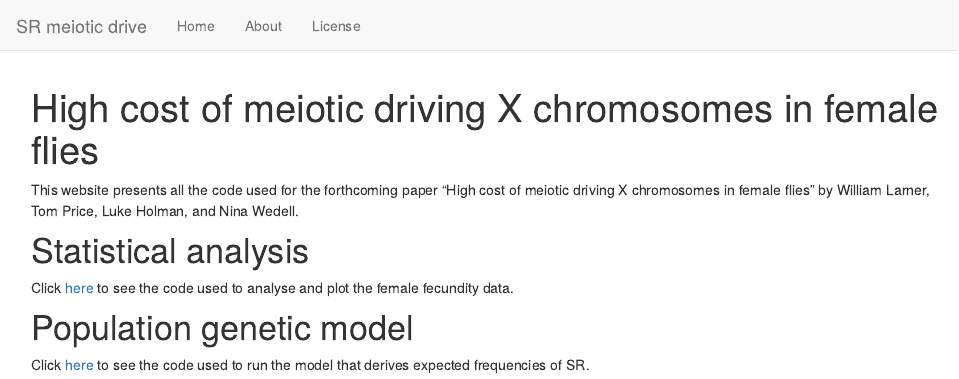
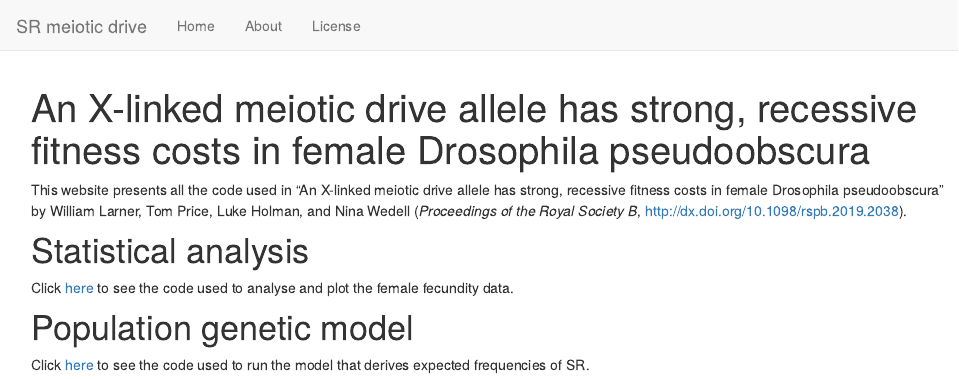
Before and after one commit to lukeholman/cost_of_SR_Dpseudo, an R Markdown document (analysis/index.Rmd): the page in a window 1100 px wide, from its top. Rendered offline with R 4.5, knitr and Pandoc, with nearby package versions; drawn as R Markdown's standard HTML page in place of the format the file asks for.

Commit message:
accepted version

```diff
--- a/analysis/index.Rmd
+++ b/analysis/index.Rmd
@@ -1,12 +1,12 @@
 ---
-title: "High cost of meiotic driving X chromosomes in female flies"
+title: "An X-linked meiotic drive allele has strong, recessive fitness costs in female Drosophila pseudoobscura"
 site: workflowr::wflow_site
 output:
   workflowr::wflow_html:
     toc: false
 ---
 
-This website presents all the code used for the forthcoming paper "High cost of meiotic driving X chromosomes in female flies" by William Larner, Tom Price, Luke Holman, and Nina Wedell.
+This website presents all the code used in "An X-linked meiotic drive allele has strong, recessive fitness costs in female Drosophila pseudoobscura" by William Larner, Tom Price, Luke Holman, and Nina Wedell (_Proceedings of the Royal Society B_, http://dx.doi.org/10.1098/rspb.2019.2038).
 
 
 
```
Also changed, not shown: figures/SR_figure.pdf, figures/SR_figure_by_isoline.pdf, figures/figure_1.pdf, figures/figure_2.pdf, figures/figure_S1.pdf.
